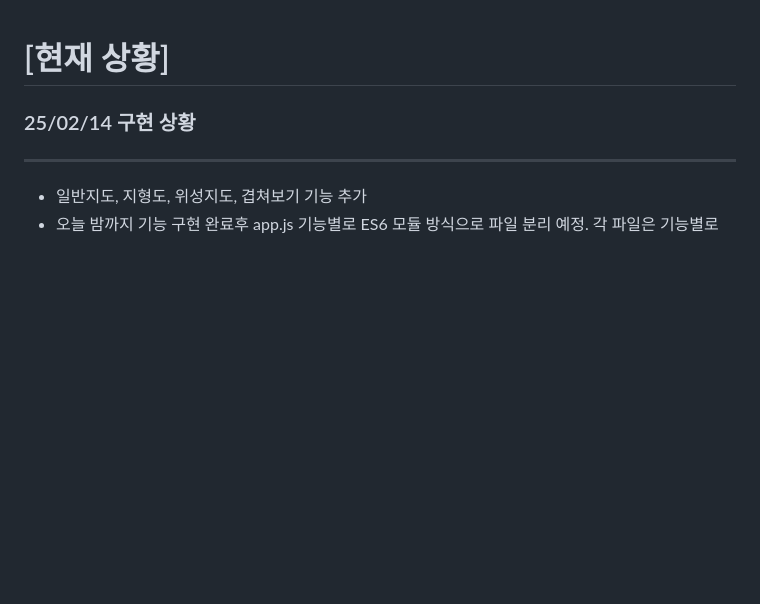
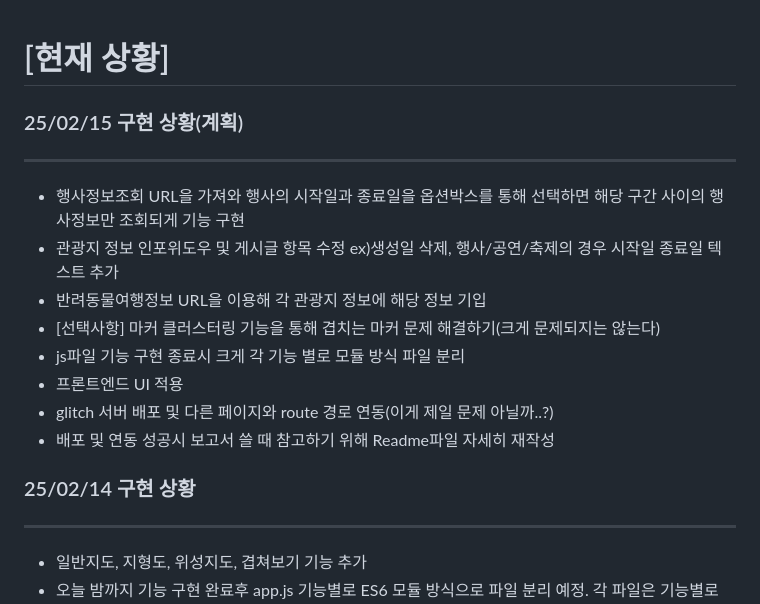
Before and after one commit to baNaNa-project01/baNaNa-map-service, a Markdown page: Readme.md, the part around the change. Rendered like a GitHub page; blank space fills up the shorter version.

Commit message:
[docs] Update Readme.md

```diff
--- a/Readme.md
+++ b/Readme.md
@@ -1,4 +1,17 @@
 # [현재 상황]
+
+### 25/02/15 구현 상황(계획)
+
+###### <hr>
+
+- 행사정보조회 URL을 가져와 행사의 시작일과 종료일을 옵션박스를 통해 선택하면 해당 구간 사이의 행사정보만 조회되게 기능 구현
+- 관광지 정보 인포위도우 및 게시글 항목 수정 ex)생성일 삭제, 행사/공연/축제의 경우 시작일 종료일 텍스트 추가
+- 반려동물여행정보 URL을 이용해 각 관광지 정보에 해당 정보 기입
+- [선택사항] 마커 클러스터링 기능을 통해 겹치는 마커 문제 해결하기(크게 문제되지는 않는다)
+- js파일 기능 구현 종료시 크게 각 기능 별로 모듈 방식 파일 분리
+- 프론트엔드 UI 적용
+- glitch 서버 배포 및 다른 페이지와 route 경로 연동(이게 제일 문제 아닐까..?)
+- 배포 및 연동 성공시 보고서 쓸 때 참고하기 위해 Readme파일 자세히 재작성
 
 ### 25/02/14 구현 상황
 
```
